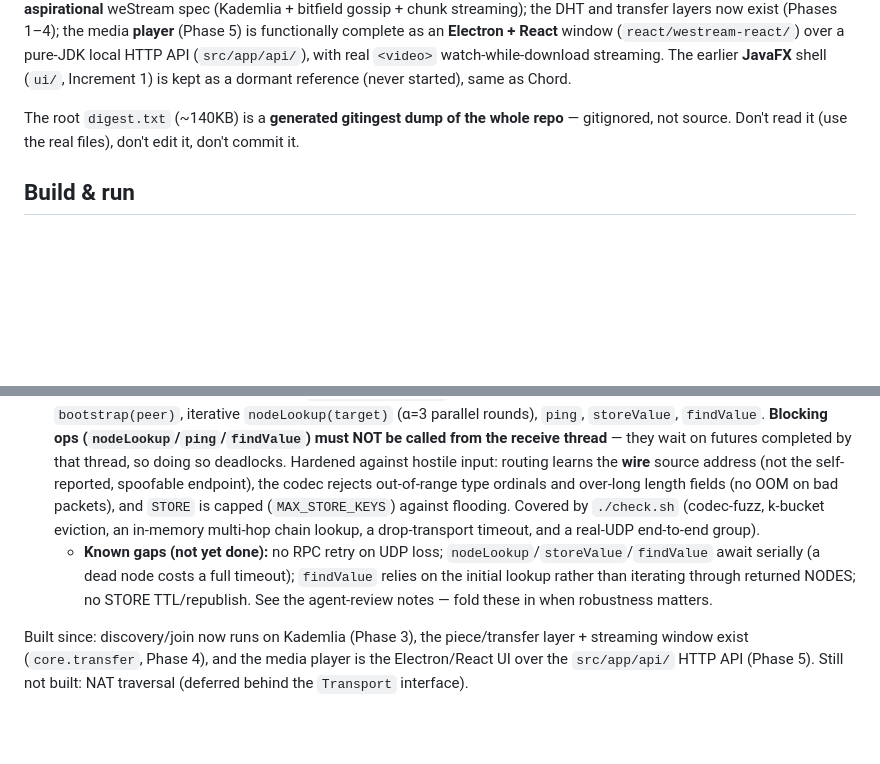
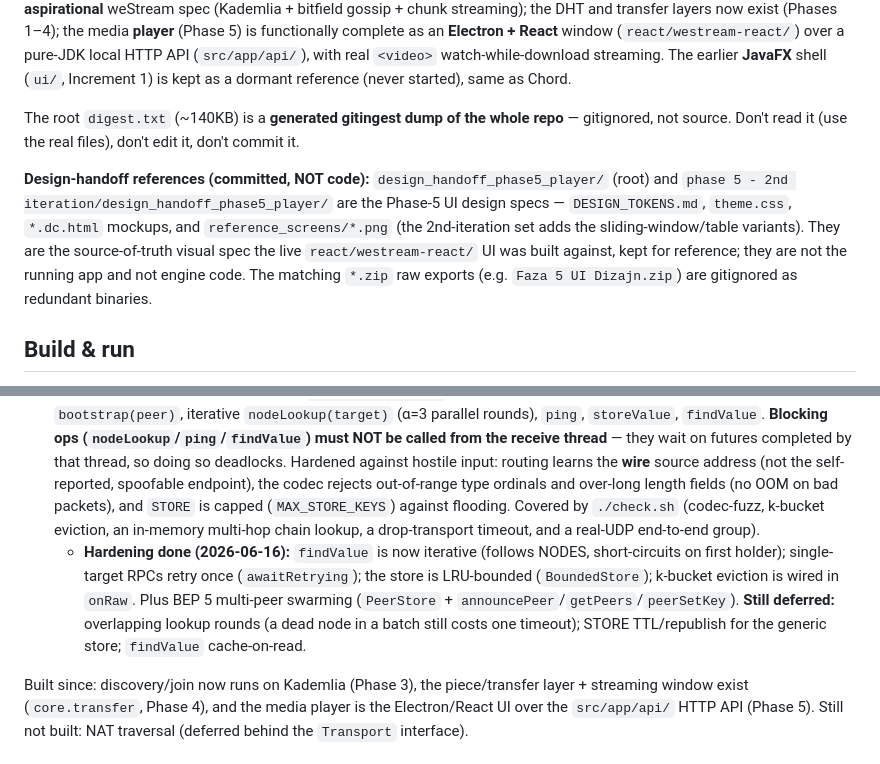
Before and after one commit to vukasin-djuricic/weStream, a Markdown page: CLAUDE.md, 2 parts joined by grey strips. Rendered like a GitHub page; blank space fills up the shorter version.

```diff
--- a/CLAUDE.md
+++ b/CLAUDE.md
@@ -46,6 +51,8 @@ The repo is a **single root** (`src/`, `test/`, `chord/`, `kademlia/`). It conta
 The (dormant) Chord side simulated a distributed system by launching a bootstrap server and N "servent" nodes as **separate JVM processes on localhost**, each on its own port, over Java-serialized TCP messages. The live Kademlia app reuses the same multi-process-on-localhost harness shape (`MultipleServentStarter`) but over UDP with no bootstrap server (node 0 is the seed). The `core.transfer` layer adds a parallel TCP channel for bulk piece transfer on top. `Readme.tex` is the **aspirational** weStream spec (Kademlia + bitfield gossip + chunk streaming); the DHT and transfer layers now exist (Phases 1–4); the media **player** (Phase 5) is functionally complete as an **Electron + React** window (`react/westream-react/`) over a pure-JDK local HTTP API (`src/app/api/`), with real `<video>` watch-while-download streaming. The earlier **JavaFX** shell (`ui/`, Increment 1) is kept as a dormant reference (never started), same as Chord.
 
 The root `digest.txt` (~140KB) is a **generated gitingest dump of the whole repo** — gitignored, not source. Don't read it (use the real files), don't edit it, don't commit it.
+
+**Design-handoff references (committed, NOT code):** `design_handoff_phase5_player/` (root) and `phase 5 - 2nd iteration/design_handoff_phase5_player/` are the Phase-5 UI design specs — `DESIGN_TOKENS.md`, `theme.css`, `*.dc.html` mockups, and `reference_screens/*.png` (the 2nd-iteration set adds the sliding-window/table variants). They are the source-of-truth visual spec the live `react/westream-react/` UI was built against, kept for reference; they are not the running app and not engine code. The matching `*.zip` raw exports (e.g. `Faza 5 UI Dizajn.zip`) are gitignored as redundant binaries.
 
 ## Build & run
 
@@ -127,7 +134,7 @@ Transport & RPC (phase 2):
 - `Transport` (interface) + `UdpTransport` — one `DatagramSocket` per node for send+receive. **Kademlia talks only to `Transport`**, so a NAT-traversing transport (UPnP/ICE-WebRTC/relay) can be added later without touching the engine. Bulk piece transfer will use TCP separately.
 - `Message` / `MessageType` / `MessageCodec` — RPC pairs PING↔PONG, FIND_NODE↔NODES, STORE↔STORED, FIND_VALUE↔(VALUE|NODES). Hand-rolled **length-prefixed binary** codec (NOT Java serialization — that's an RCE vector on peer input). `txId` correlates responses.
 - `KademliaService` — the live node. Inbound RPCs handled on the transport receive thread (non-blocking: table lookup + reply); responses complete a pending `CompletableFuture`; timeouts enforced by a scheduler (no busy-wait, rule #4). `bootstrap(peer)`, iterative `nodeLookup(target)` (α=3 parallel rounds), `ping`, `storeValue`, `findValue`. **Blocking ops (`nodeLookup`/`ping`/`findValue`) must NOT be called from the receive thread** — they wait on futures completed by that thread, so doing so deadlocks. Hardened against hostile input: routing learns the **wire** source address (not the self-reported, spoofable endpoint), the codec rejects out-of-range type ordinals and over-long length fields (no OOM on bad packets), and `STORE` is capped (`MAX_STORE_KEYS`) against flooding. Covered by `./check.sh` (codec-fuzz, k-bucket eviction, an in-memory multi-hop chain lookup, a drop-transport timeout, and a real-UDP end-to-end group).
-  - **Known gaps (not yet done):** no RPC retry on UDP loss; `nodeLookup`/`storeValue`/`findValue` await serially (a dead node costs a full timeout); `findValue` relies on the initial lookup rather than iterating through returned NODES; no STORE TTL/republish. See the agent-review notes — fold these in when robustness matters.
+  - **Hardening done (2026-06-16):** `findValue` is now iterative (follows NODES, short-circuits on first holder); single-target RPCs retry once (`awaitRetrying`); the store is LRU-bounded (`BoundedStore`); k-bucket eviction is wired in `onRaw`. Plus BEP 5 multi-peer swarming (`PeerStore` + `announcePeer`/`getPeers`/`peerSetKey`). **Still deferred:** overlapping lookup rounds (a dead node in a batch still costs one timeout); STORE TTL/republish for the generic store; `findValue` cache-on-read.
 
 Built since: discovery/join now runs on Kademlia (Phase 3), the piece/transfer layer + streaming window exist (`core.transfer`, Phase 4), and the media player is the Electron/React UI over the `src/app/api/` HTTP API (Phase 5). Still not built: NAT traversal (deferred behind the `Transport` interface).
 
```
Also changed, not shown: other parts of CLAUDE.md (+10 -5 lines).
